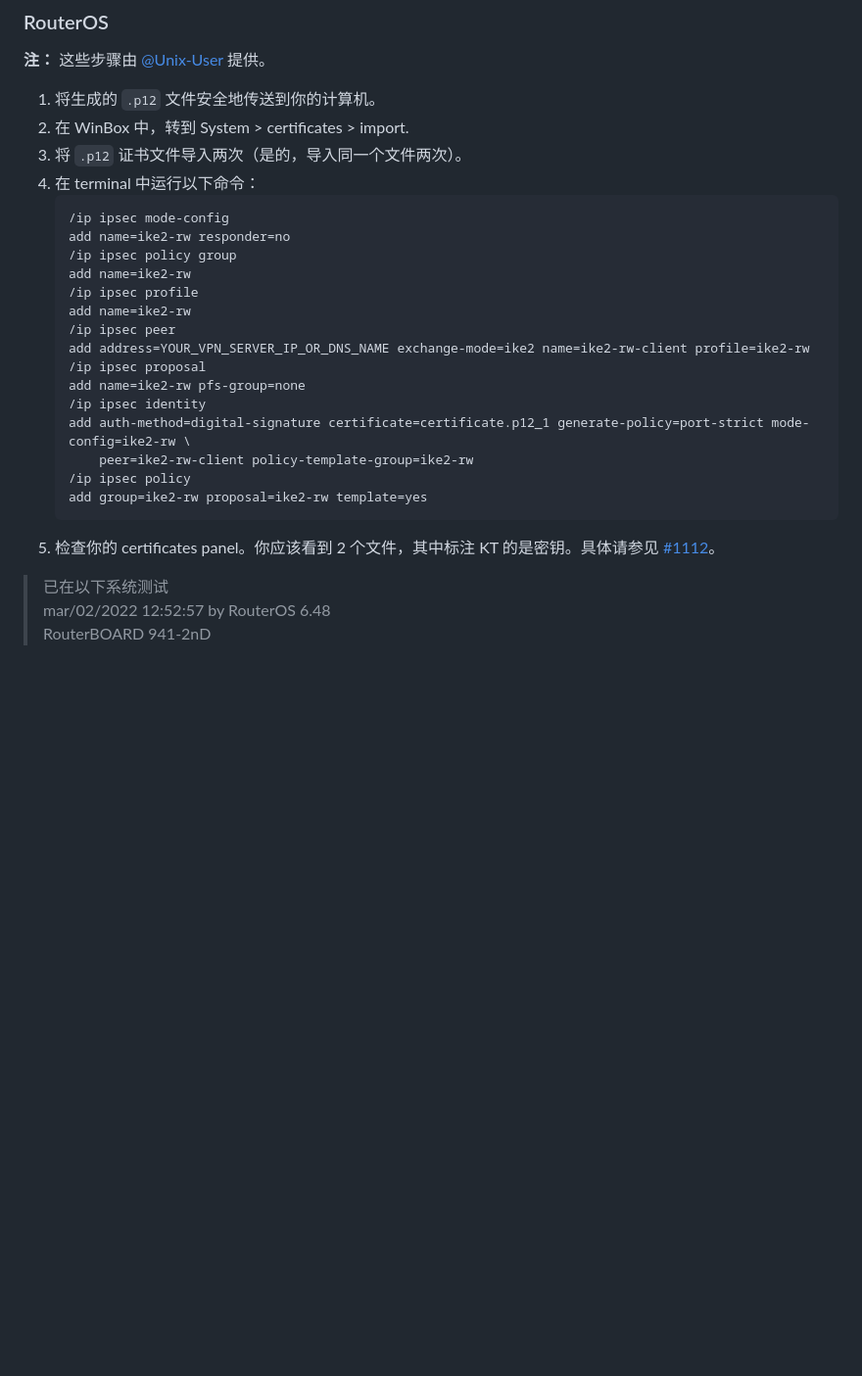
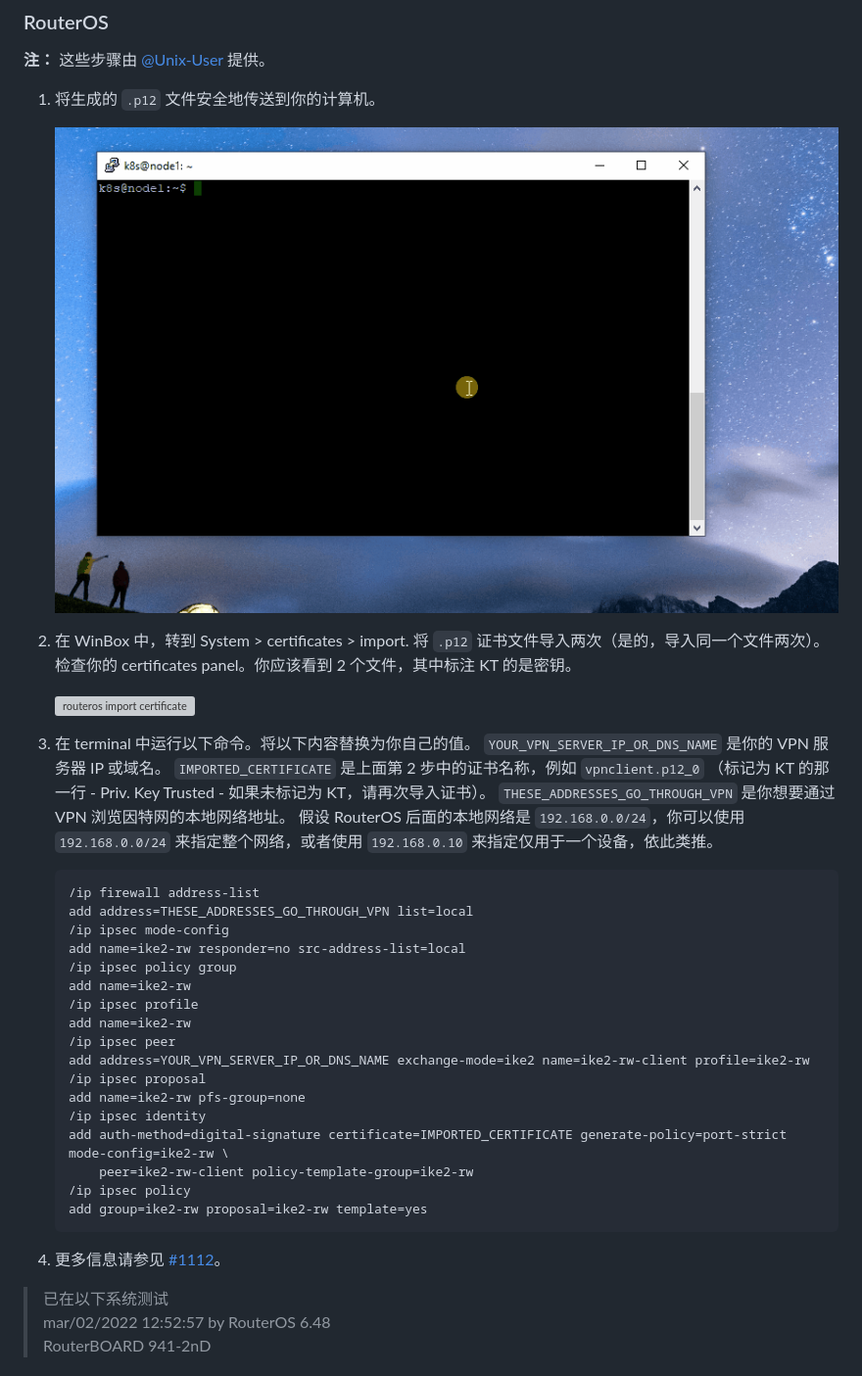
Before and after one commit to hwdsl2/setup-ipsec-vpn, a Markdown page: docs/ikev2-howto-zh.md, the part around the change. Shown at 98% size. Drawn GitHub-style; pictures changed too: docs/images/routeros-get-cert.gif (added); blank space fills up the shorter version; grey boxes are pictures that could not be loaded.

````diff
--- a/docs/ikev2-howto-zh.md
+++ b/docs/ikev2-howto-zh.md
@@ -413,12 +413,26 @@ sudo chmod 600 ikev2vpnca.cer vpnclient.cer vpnclient.key
 **注：** 这些步骤由 [@Unix-User](https://github.com/Unix-User) 提供。
 
 1. 将生成的 `.p12` 文件安全地传送到你的计算机。
-1. 在 WinBox 中，转到 System > certificates > import.
-1. 将 `.p12` 证书文件导入两次（是的，导入同一个文件两次）。
-1. 在 terminal 中运行以下命令：
+
+   ![routeros get certificate](images/routeros-get-cert.gif)
+
+2. 在 WinBox 中，转到 System > certificates > import. 将 `.p12` 证书文件导入两次（是的，导入同一个文件两次）。检查你的 certificates panel。你应该看到 2 个文件，其中标注 KT 的是密钥。
+
+   ![routeros import certificate](images/routeros-import-cert.gif)
+
+3. 在 terminal 中运行以下命令。将以下内容替换为你自己的值。
+`YOUR_VPN_SERVER_IP_OR_DNS_NAME` 是你的 VPN 服务器 IP 或域名。
+`IMPORTED_CERTIFICATE` 是上面第 2 步中的证书名称，例如 `vpnclient.p12_0`
+（标记为 KT 的那一行 - Priv. Key Trusted - 如果未标记为 KT，请再次导入证书）。
+`THESE_ADDRESSES_GO_THROUGH_VPN` 是你想要通过 VPN 浏览因特网的本地网络地址。
+假设 RouterOS 后面的本地网络是 `192.168.0.0/24`，你可以使用 `192.168.0.0/24`
+来指定整个网络，或者使用 `192.168.0.10` 来指定仅用于一个设备，依此类推。
+
    ```bash
+   /ip firewall address-list
+   add address=THESE_ADDRESSES_GO_THROUGH_VPN list=local
    /ip ipsec mode-config
-   add name=ike2-rw responder=no
+   add name=ike2-rw responder=no src-address-list=local
    /ip ipsec policy group
    add name=ike2-rw
    /ip ipsec profile
@@ -428,12 +442,12 @@ sudo chmod 600 ikev2vpnca.cer vpnclient.cer vpnclient.key
    /ip ipsec proposal
    add name=ike2-rw pfs-group=none
    /ip ipsec identity
-   add auth-method=digital-signature certificate=certificate.p12_1 generate-policy=port-strict mode-config=ike2-rw \
+   add auth-method=digital-signature certificate=IMPORTED_CERTIFICATE generate-policy=port-strict mode-config=ike2-rw \
        peer=ike2-rw-client policy-template-group=ike2-rw
    /ip ipsec policy
    add group=ike2-rw proposal=ike2-rw template=yes
    ```
-1. 检查你的 certificates panel。你应该看到 2 个文件，其中标注 KT 的是密钥。具体请参见 [#1112](https://github.com/hwdsl2/setup-ipsec-vpn/issues/1112#issuecomment-1059628623)。
+4. 更多信息请参见 [#1112](https://github.com/hwdsl2/setup-ipsec-vpn/issues/1112#issuecomment-1059628623)。
 
 > 已在以下系统测试
 > mar/02/2022 12:52:57 by RouterOS 6.48
````
Also changed, not shown: docs/ikev2-howto.md (+14 -13 lines), 1 other file.
